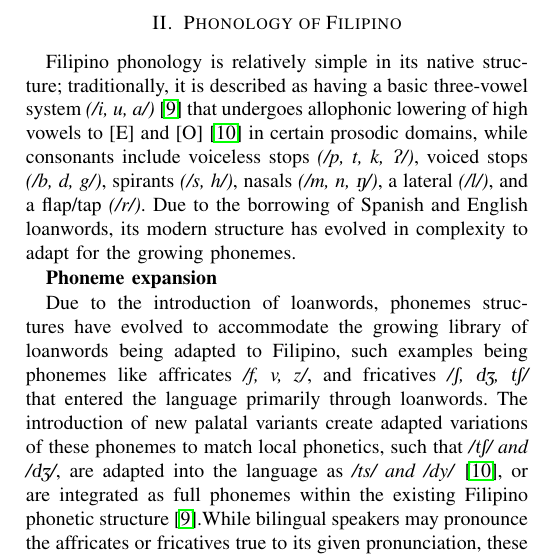
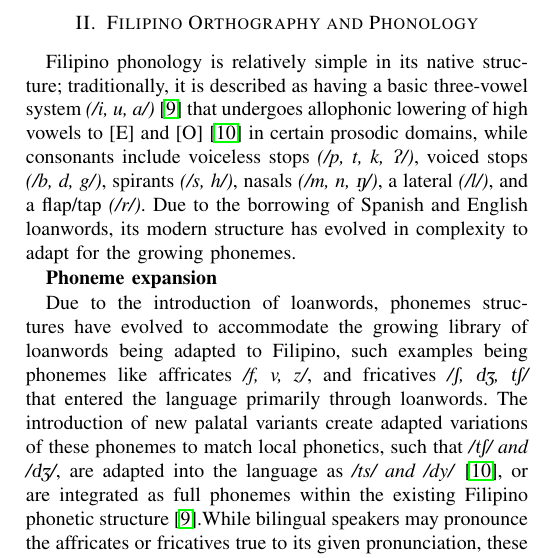
Before and after one commit to Mango-Cats/tagabaybay-docs, a LaTeX paper (paper/main.tex, which reads paper/chapters/filipino_phonology.tex): part of one column of page 2 of 4, cut at the place of the change. Compiled offline with pdfLaTeX.

Commit message:
Adjusted title of filipino_phonology section

```diff
--- a/paper/chapters/filipino_phonology.tex
+++ b/paper/chapters/filipino_phonology.tex
@@ -1,4 +1,4 @@
-\section{Phonology of Filipino}
+\section{Filipino Orthography and Phonology}
 
 Filipino phonology is relatively simple in its native structure;
 traditionally, it is described as having a basic three-vowel system
```
